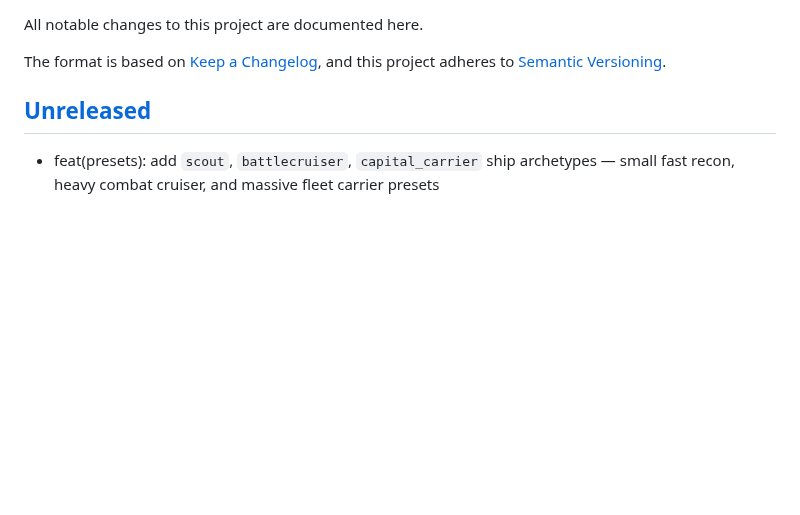
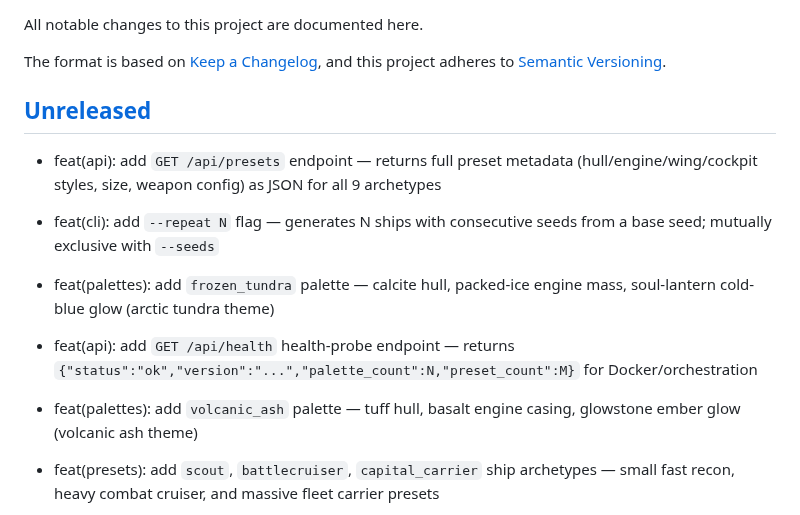
Before and after one commit to KazooKat/Spaceship-Generator, a Markdown page: docs/CHANGELOG.md, the part around the change. Rendered like a GitHub page; blank space fills up the shorter version.

Commit message:
docs(changelog): add unreleased bullets for tick 2026-04-23 wave-3

```diff
--- a/docs/CHANGELOG.md
+++ b/docs/CHANGELOG.md
@@ -6,6 +6,12 @@ The format is based on [Keep a Changelog](https://keepachangelog.com/en/1.1.0/),
 and this project adheres to [Semantic Versioning](https://semver.org/spec/v2.0.0.html).
 
 ## [Unreleased]
+
+- feat(api): add `GET /api/presets` endpoint — returns full preset metadata (hull/engine/wing/cockpit styles, size, weapon config) as JSON for all 9 archetypes
+- feat(cli): add `--repeat N` flag — generates N ships with consecutive seeds from a base seed; mutually exclusive with `--seeds`
+- feat(palettes): add `frozen_tundra` palette — calcite hull, packed-ice engine mass, soul-lantern cold-blue glow (arctic tundra theme)
+- feat(api): add `GET /api/health` health-probe endpoint — returns `{"status":"ok","version":"...","palette_count":N,"preset_count":M}` for Docker/orchestration
+- feat(palettes): add `volcanic_ash` palette — tuff hull, basalt engine casing, glowstone ember glow (volcanic ash theme)
 
 - feat(presets): add `scout`, `battlecruiser`, `capital_carrier` ship archetypes — small fast recon, heavy combat cruiser, and massive fleet carrier presets
 - feat(palettes): add `nebula_drift` palette — deep purple/purpur hull, magenta glass windows, amethyst engine block with shroomlight glow
```
